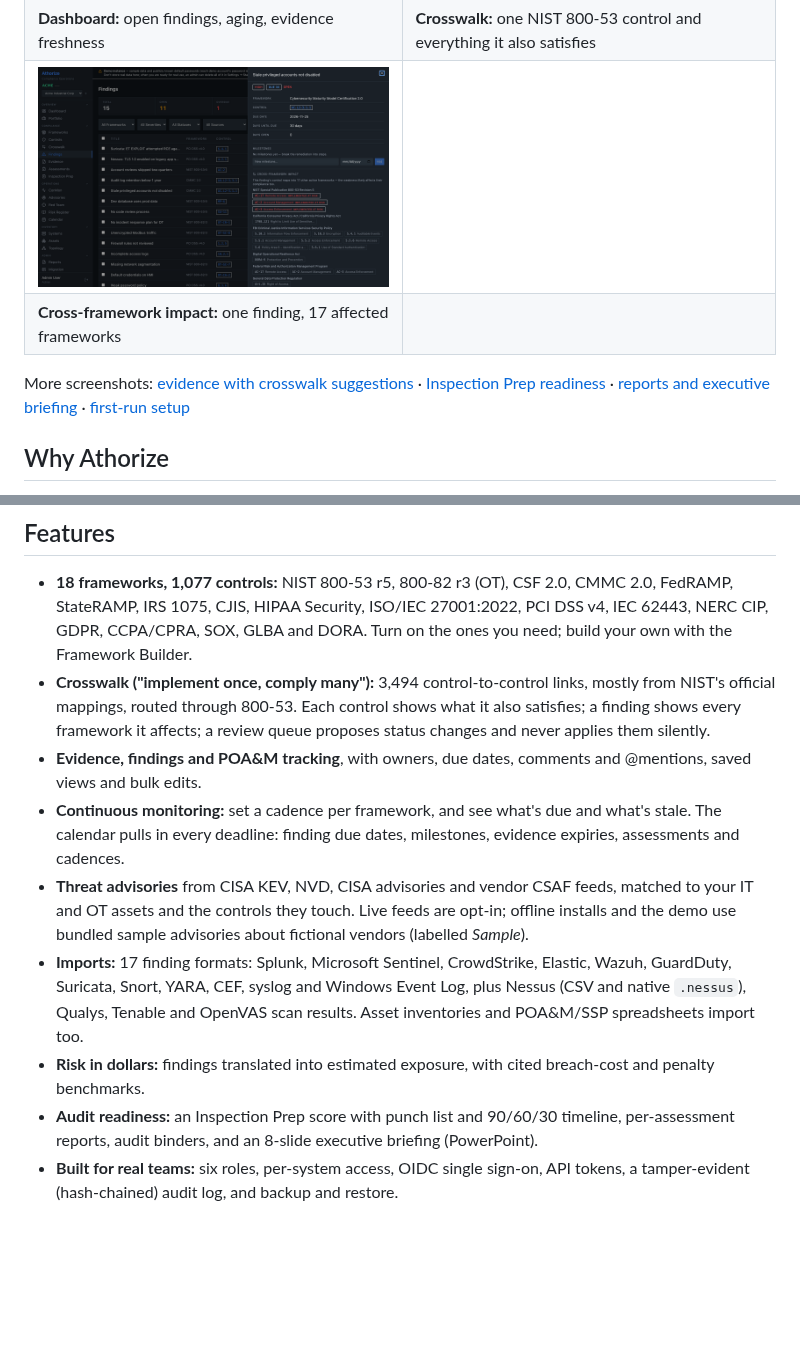
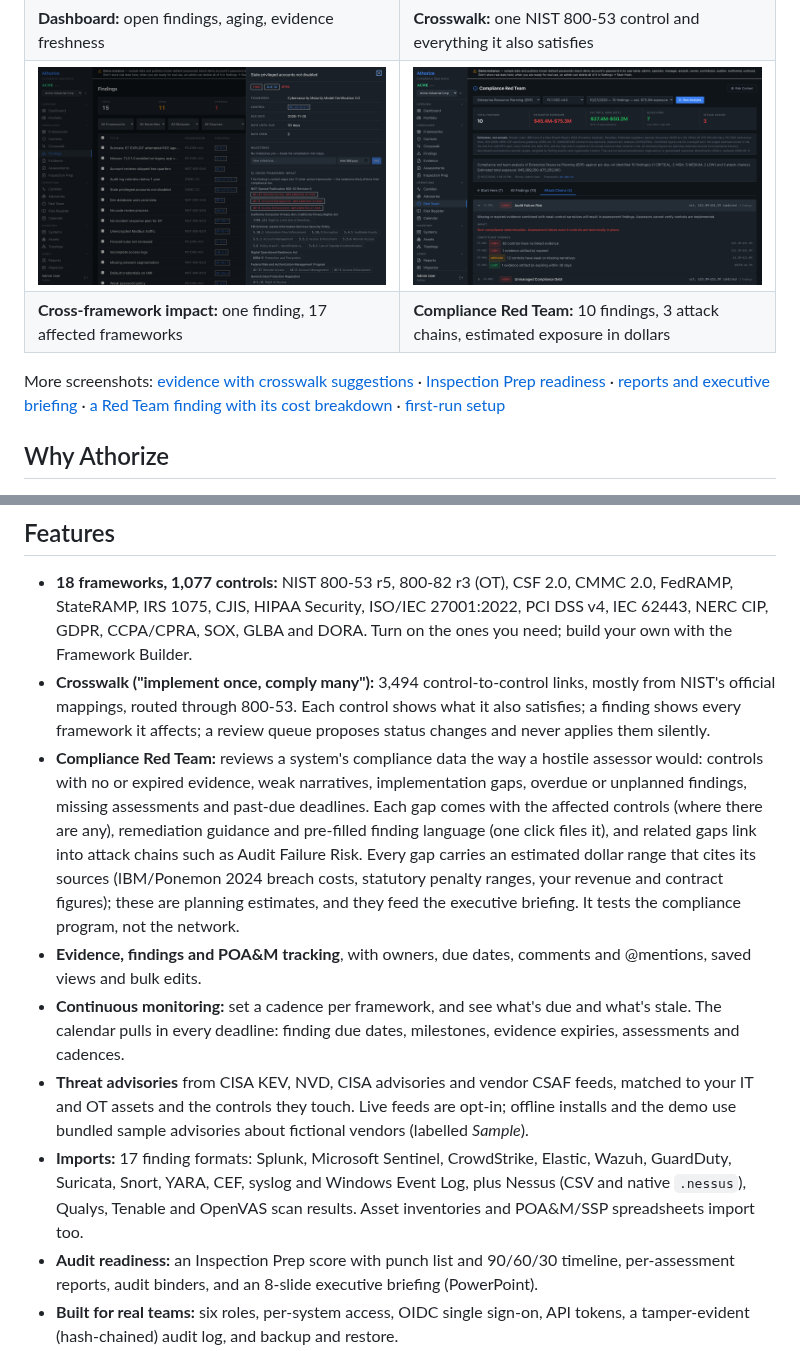
Before and after one commit to djctwo/athorize, a Markdown page: README.md, 2 parts joined by grey strips. Rendered like a GitHub page; pictures changed too: docs/screenshots/08-red-team.png (added); blank space fills up the shorter version.

```diff
--- a/README.md
+++ b/README.md
@@ -20,13 +20,14 @@ All data shown is the built-in demo (fictional companies Acme, Northwind and Con
 |---|---|
 | ![Compliance dashboard](docs/screenshots/01-dashboard.png) | ![A control's crosswalk: what it also satisfies in 14 other frameworks](docs/screenshots/02-controls-crosswalk.png) |
 | **Dashboard:** open findings, aging, evidence freshness | **Crosswalk:** one NIST 800-53 control and everything it also satisfies |
-| ![A finding and every framework it affects](docs/screenshots/03-finding-impact.png) | |
-| **Cross-framework impact:** one finding, 17 affected frameworks | |
+| ![A finding and every framework it affects](docs/screenshots/03-finding-impact.png) | ![Compliance Red Team: estimated exposure, cited sources and attack chains for a demo system](docs/screenshots/08-red-team.png) |
+| **Cross-framework impact:** one finding, 17 affected frameworks | **Compliance Red Team:** 10 findings, 3 attack chains, estimated exposure in dollars |
 
 More screenshots:
 [evidence with crosswalk suggestions](docs/screenshots/04-evidence.png) ·
 [Inspection Prep readiness](docs/screenshots/05-inspection-prep.png) ·
 [reports and executive briefing](docs/screenshots/06-reports.png) ·
+[a Red Team finding with its cost breakdown](docs/screenshots/09-red-team-finding.png) ·
 [first-run setup](docs/screenshots/07-setup.png)
 
 ## Why Athorize
@@ -54,6 +55,16 @@ More screenshots:
   mostly from NIST's official mappings, routed through 800-53. Each control shows
   what it also satisfies; a finding shows every framework it affects; a review
   queue proposes status changes and never applies them silently.
+- **Compliance Red Team:** reviews a system's compliance data the way a hostile
+  assessor would: controls with no or expired evidence, weak narratives,
+  implementation gaps, overdue or unplanned findings, missing assessments and
+  past-due deadlines. Each gap comes with the affected controls (where there are
+  any), remediation guidance and pre-filled finding language (one click files it),
+  and related gaps link into attack chains such as Audit Failure Risk. Every gap
+  carries an estimated dollar range that cites its sources (IBM/Ponemon 2024
+  breach costs, statutory penalty ranges, your revenue and contract figures);
+  these are planning estimates, and they feed the executive briefing. It tests
+  the compliance program, not the network.
 - **Evidence, findings and POA&M tracking**, with owners, due dates, comments
   and @mentions, saved views and bulk edits.
 - **Continuous monitoring:** set a cadence per framework, and see what's due
@@ -67,8 +78,6 @@ More screenshots:
   Elastic, Wazuh, GuardDuty, Suricata, Snort, YARA, CEF, syslog and Windows Event
   Log, plus Nessus (CSV and native `.nessus`), Qualys, Tenable and OpenVAS scan
   results. Asset inventories and POA&M/SSP spreadsheets import too.
-- **Risk in dollars:** findings translated into estimated exposure, with cited
-  breach-cost and penalty benchmarks.
 - **Audit readiness:** an Inspection Prep score with punch list and 90/60/30
   timeline, per-assessment reports, audit binders, and an 8-slide executive
   briefing (PowerPoint).
```
Also changed, not shown: CLAUDE.md (+2 -1 lines), docs/screenshots/09-red-team-finding.png (added), 1 other file.
